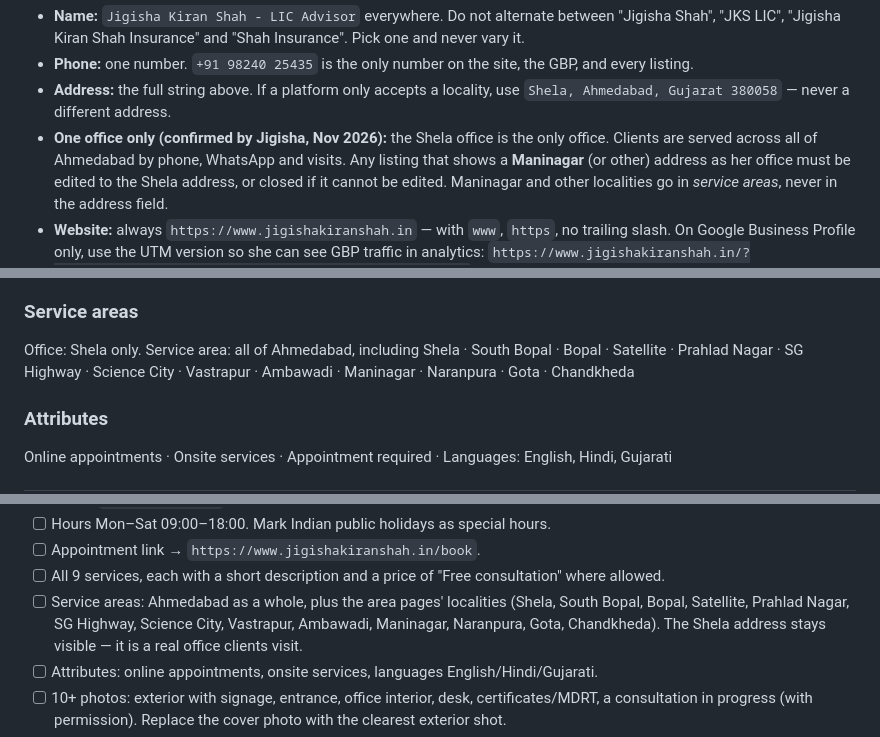
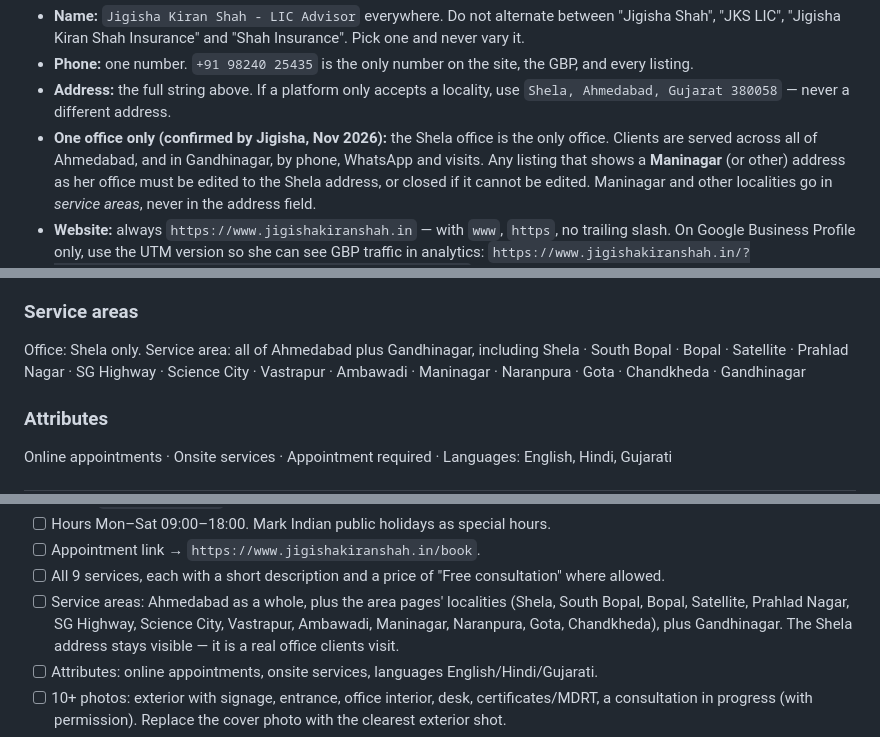
Before and after one commit to KunjShah95/jigisha-kiran-shah, a Markdown page: docs/CITATIONS.md, 3 parts joined by grey strips. Drawn GitHub-style.

Commit message:
docs(local-seo): Gandhinagar confirmed as a service area
Co-Authored-By: Claude Opus 5.5 <noreply@anthropic.com>
Claude-Session: https://claude.ai/code/session_013vUKmWmn2rnpifn5SbGPqs

```diff
--- a/docs/CITATIONS.md
+++ b/docs/CITATIONS.md
@@ -55,7 +55,7 @@ Rules:
 - **Address:** the full string above. If a platform only accepts a locality, use `Shela, Ahmedabad, Gujarat 380058`
   — never a different address.
 - **One office only (confirmed by Jigisha, Nov 2026):** the Shela office is the only office. Clients are served
-  across all of Ahmedabad by phone, WhatsApp and visits. Any listing that shows a **Maninagar** (or other) address
+  across all of Ahmedabad, and in Gandhinagar, by phone, WhatsApp and visits. Any listing that shows a **Maninagar** (or other) address
   as her office must be edited to the Shela address, or closed if it cannot be edited. Maninagar and other
   localities go in *service areas*, never in the address field.
 - **Website:** always `https://www.jigishakiranshah.in` — with `www`, `https`, no trailing slash.
@@ -99,9 +99,9 @@ Use the same nine names as the website so the profile and the site reinforce eac
 
 ### Service areas
 
-Office: Shela only. Service area: all of Ahmedabad, including
+Office: Shela only. Service area: all of Ahmedabad plus Gandhinagar, including
 Shela · South Bopal · Bopal · Satellite · Prahlad Nagar · SG Highway · Science City · Vastrapur · Ambawadi ·
-Maninagar · Naranpura · Gota · Chandkheda
+Maninagar · Naranpura · Gota · Chandkheda · Gandhinagar
 
 ### Attributes
 
@@ -176,7 +176,8 @@ answer; the website is what people check afterwards.
 - [ ] Appointment link → `https://www.jigishakiranshah.in/book`.
 - [ ] All 9 services, each with a short description and a price of "Free consultation" where allowed.
 - [ ] Service areas: Ahmedabad as a whole, plus the area pages' localities (Shela, South Bopal, Bopal, Satellite,
-      Prahlad Nagar, SG Highway, Science City, Vastrapur, Ambawadi, Maninagar, Naranpura, Gota, Chandkheda).
+      Prahlad Nagar, SG Highway, Science City, Vastrapur, Ambawadi, Maninagar, Naranpura, Gota, Chandkheda),
+      plus Gandhinagar.
       The Shela address stays visible — it is a real office clients visit.
 - [ ] Attributes: online appointments, onsite services, languages English/Hindi/Gujarati.
 - [ ] 10+ photos: exterior with signage, entrance, office interior, desk, certificates/MDRT, a consultation in
```
Also changed, not shown: docs/SEO-PROPOSAL-TRACKER.md (+1 -1 lines).
